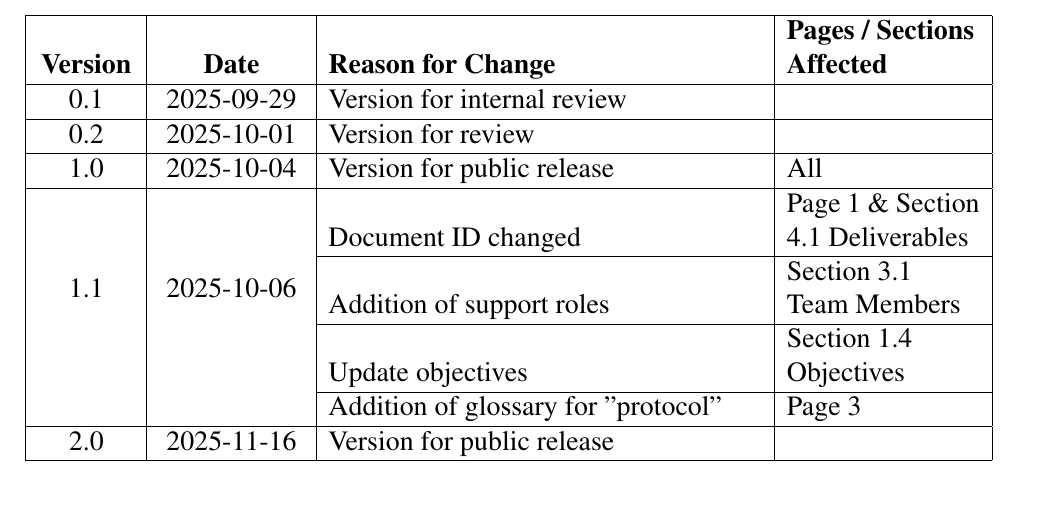
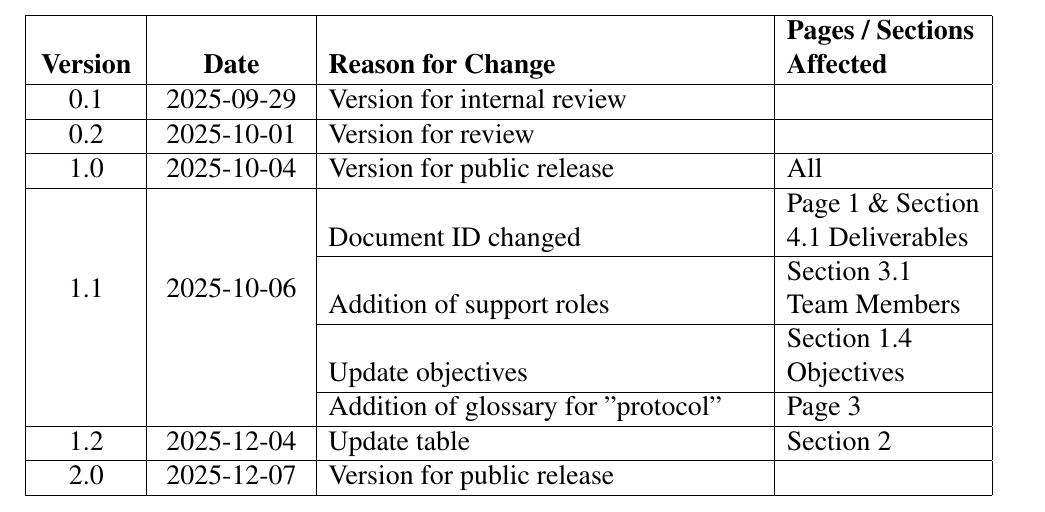
Before and after one commit to MDU-C2/Intelligent-Drone-Swarm, a LaTeX paper (deliverables/project-plan/main.tex, which reads deliverables/project-plan/sections/review-page.tex): part of page 2 of 30, cut so that both start at the same text. Compiled offline with pdfLaTeX; a missing font is replaced by an installed copy or a similar font; a LaTeX package or settings file that is missing is left out.

Commit message:
Update review-page.tex

```diff
--- a/deliverables/project-plan/sections/review-page.tex
+++ b/deliverables/project-plan/sections/review-page.tex
@@ -59,7 +59,9 @@
         \cline{3-4}
            &   & Addition of glossary for ''protocol'' & Page 3 \\
         \hline
-        2.0 & 2025-11-16 & Version for public release & \\
+         1.2 & 2025-12-04 & Update table & Section 2 \\
+        \hline
+        2.0 & 2025-12-07 & Version for public release & \\
         \hline
    \end{tabular}
 \end{center}
```
Also changed, not shown: deliverables/project-plan/sections/review-page.tex (4 more changed lines).
